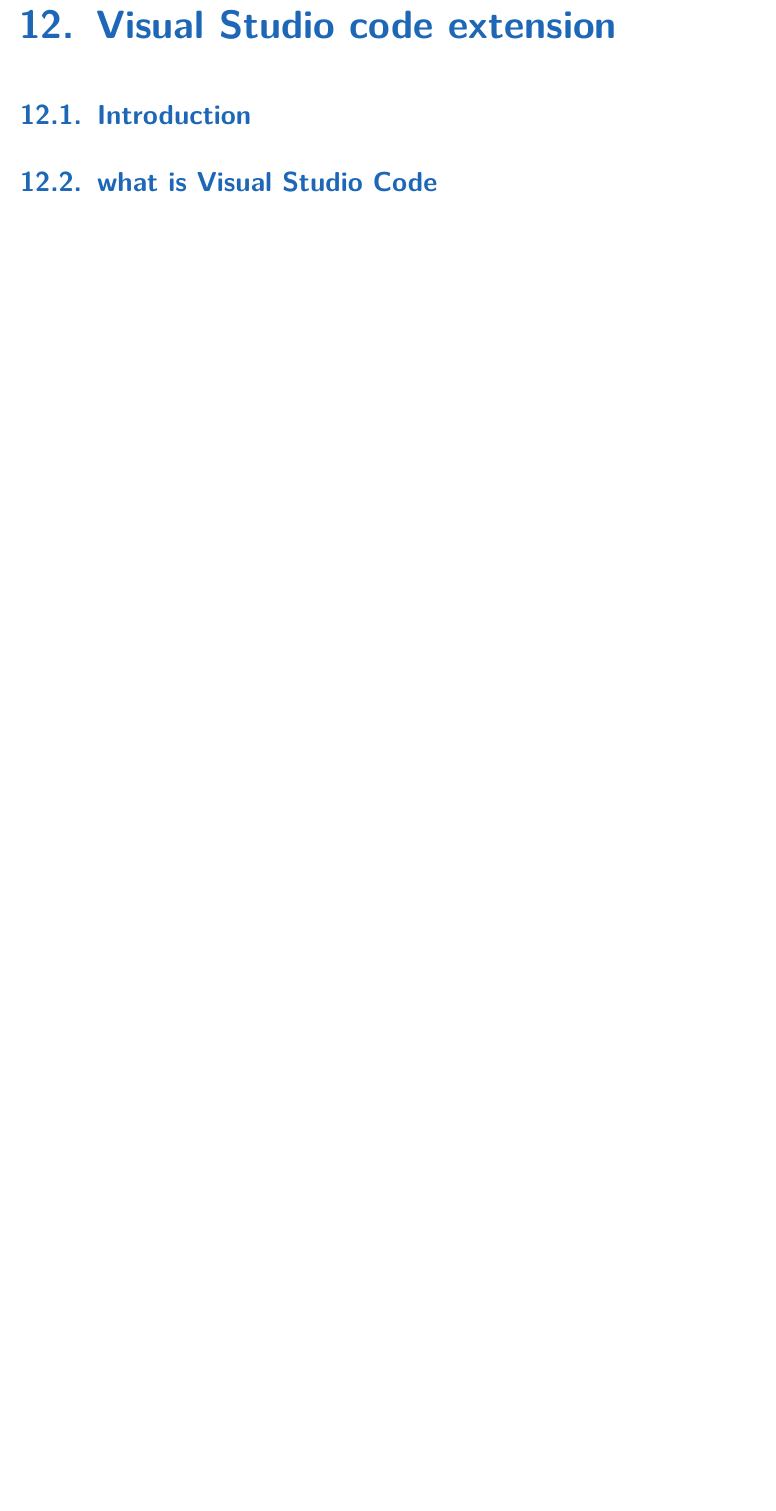
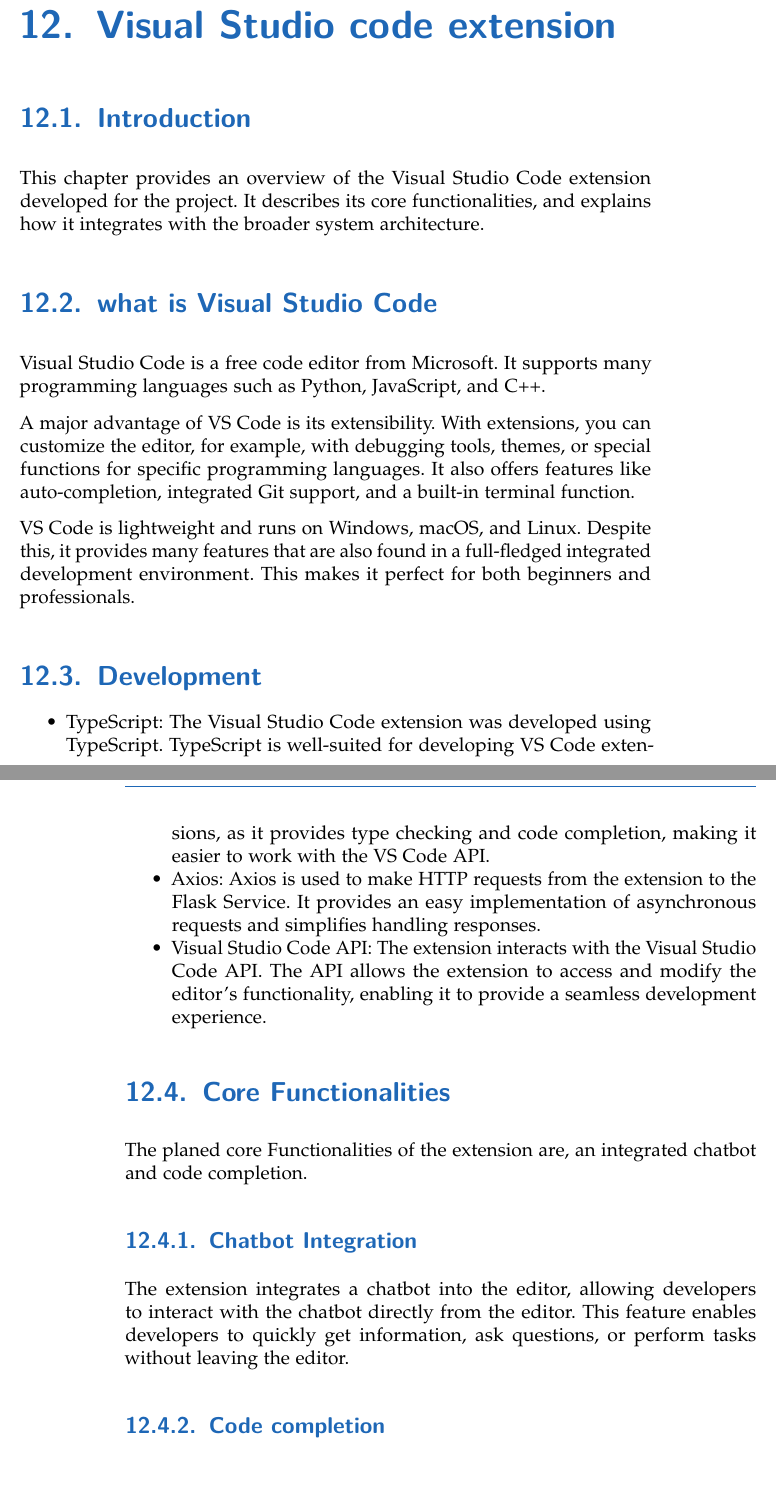
Before and after one commit to Luna-Schaetzle/Diploma-thesis-document, a LaTeX thesis (main.tex, which reads content/VS-code_extension.tex): part of page 83 of 126 before the commit and two parts of pages 85 and 86 of 129 after it, the two joined at a grey line, cut so that both start at the same text, the shorter picture padded with empty space. Compiled offline with pdfLaTeX.

Commit message:
Vs Code Extension + TypeScript

```diff
--- a/content/VS-code_extension.tex
+++ b/content/VS-code_extension.tex
@@ -3,4 +3,28 @@
 
 \section{Introduction}
 
+This chapter provides an overview of the Visual Studio Code extension developed for the project. It describes its core functionalities, and explains how it integrates with the broader system architecture.
+
 \section{what is Visual Studio Code}
+
+Visual Studio Code is a free code editor from Microsoft. It supports many programming languages such as Python, JavaScript, and C++.
+
+A major advantage of VS Code is its extensibility. With extensions, you can customize the editor, for example, with debugging tools, themes, or special functions for specific programming languages. It also offers features like auto-completion, integrated Git support, and a built-in terminal function.
+
+VS Code is lightweight and runs on Windows, macOS, and Linux. Despite this, it provides many features that are also found in a full-fledged integrated development environment. This makes it perfect for both beginners and professionals.
+
+\section{Development}
+
+\begin{itemize}
+    \item TypeScript: The Visual Studio Code extension was developed using TypeScript. TypeScript is well-suited for developing VS Code extensions, as it provides type checking and code completion, making it easier to work with the VS Code API.
+    \item Axios: Axios is used to make HTTP requests from the extension to the Flask Service. It provides an easy implementation of asynchronous requests and simplifies handling responses.
+    \item Visual Studio Code API: The extension interacts with the Visual Studio Code API. The API allows the extension to access and modify the editor's functionality, enabling it to provide a seamless development experience.
+\end{itemize}
+
+\section{Core Functionalities}
+The planed core Functionalities of the extension are, an integrated chatbot and code completion.
+\subsection{Chatbot Integration}
+The extension integrates a chatbot into the editor, allowing developers to interact with the chatbot directly from the editor. This feature enables developers to quickly get information, ask questions, or perform tasks without leaving the editor.
+%hier screenshot einfügen
+\subsection{Code completion}
+%joa, ne
```
Also changed, not shown: content/used_Programming_Languages.tex (+6 -0 lines), references.bib (+17 -0 lines).
